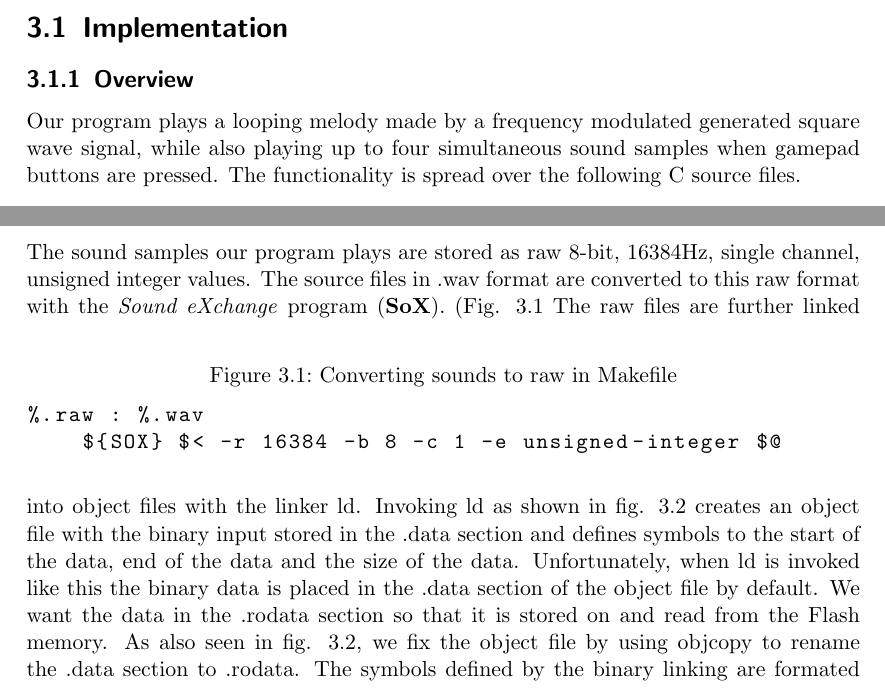
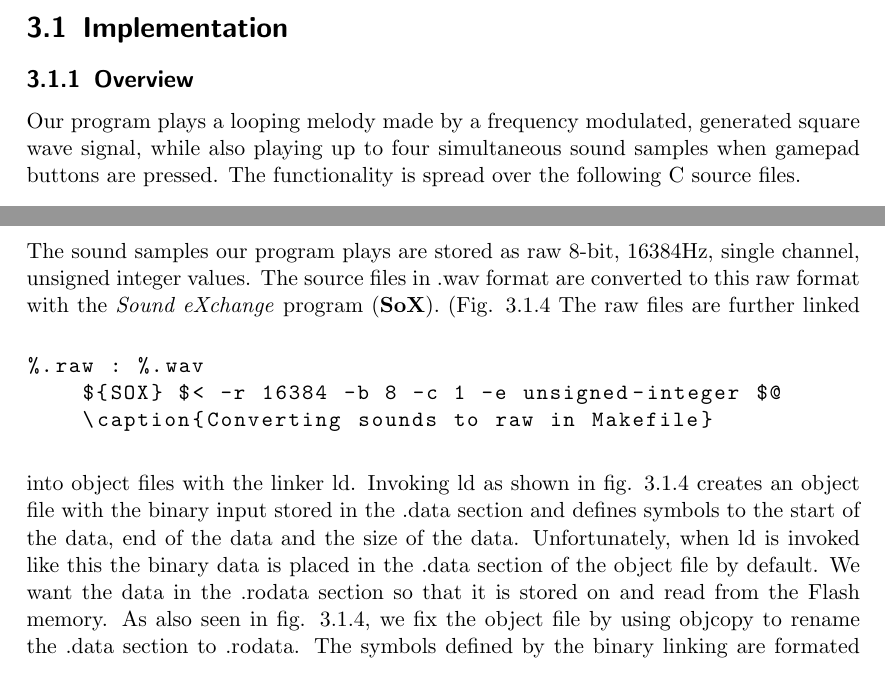
Before and after one commit to einhov/tdt4258, a LaTeX thesis (2/doc/main.tex, which reads 2/doc/content/03-methodology.tex): two parts of pages 7 and 8 of 13, joined at a grey line, cut so that both start at the same text. Compiled offline with pdfLaTeX.

Commit message:
Repositioning captions

```diff
--- a/2/doc/content/03-methodology.tex
+++ b/2/doc/content/03-methodology.tex
@@ -4,7 +4,7 @@
 
 \subsection{Overview}
 
-Our program plays a looping melody made by a frequency modulated generated
+Our program plays a looping melody made by a frequency modulated, generated
 square wave signal, while also playing up to four simultaneous sound samples
 when gamepad buttons are pressed. The functionality is spread over the following
 C source files.
@@ -73,11 +73,11 @@ channel, unsigned integer values. The source files in .wav format are converted
 to this raw format with the \emph{Sound eXchange} program (\textbf{SoX}). (Fig.
 \ref{Makefile:soundconvert}
 \begin{figure}[h]
-	\caption{Converting sounds to raw in Makefile}
 	\label{Makefile:soundconvert}
 	\begin{lstlisting}
 %.raw : %.wav
 	${SOX} $< -r 16384 -b 8 -c 1 -e unsigned-integer $@
+	\caption{Converting sounds to raw in Makefile}
 	\end{lstlisting}
 \end{figure}
 The raw files are further linked into object files with the linker ld. Invoking
```
Also changed, not shown: 2/doc/content/03-methodology.tex (4 more changed lines).
